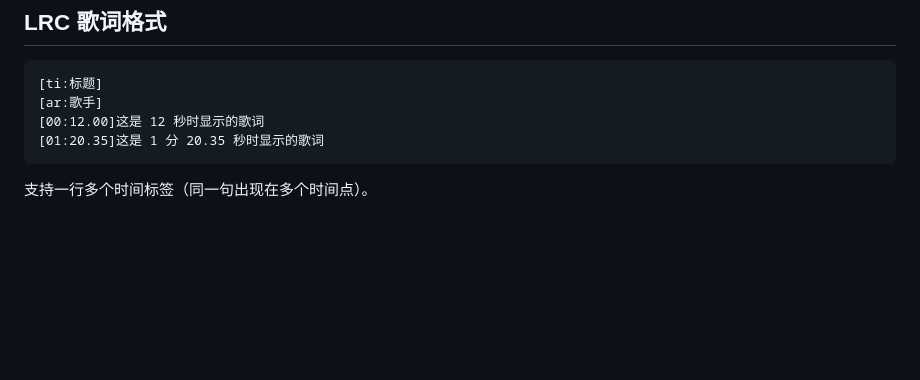
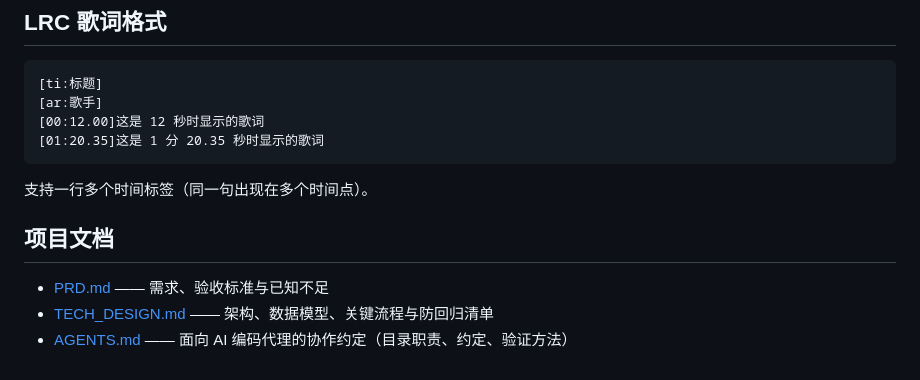
Before and after one commit to Chosen1Lc20/MusicPlayer, a Markdown page: README.md, the part around the change. GitHub-like rendering; blank space fills up the shorter version.

Commit message:
补充 PRD 与 TECH_DESIGN 文档
PRD：定位、目标与非目标、功能清单（含优先级与验证状态）、验收口径、已知不足、后续候选。TECH_DESIGN：约束、选型代价、模块架构、数据模型、导入/歌词/持久化/拖放关键流程、防回归清单、兼容性边界、部署与验证策略。README 增加文档索引。

````diff
--- a/README.md
+++ b/README.md
@@ -119,3 +119,9 @@ MusicPlayer/
 ```
 
 支持一行多个时间标签（同一句出现在多个时间点）。
+
+## 项目文档
+
+- [PRD.md](PRD.md) —— 需求、验收标准与已知不足
+- [TECH_DESIGN.md](TECH_DESIGN.md) —— 架构、数据模型、关键流程与防回归清单
+- [AGENTS.md](AGENTS.md) —— 面向 AI 编码代理的协作约定（目录职责、约定、验证方法）
````
Also changed, not shown: PRD.md (added, +105 -0 lines), TECH_DESIGN.md (added, +224 -0 lines).
